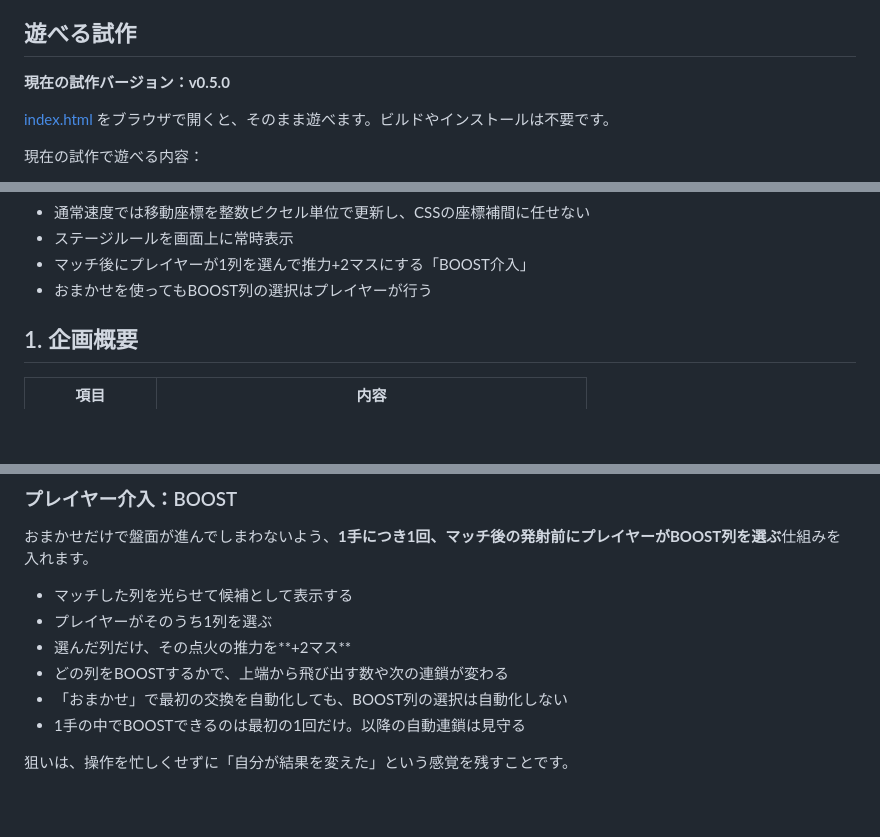
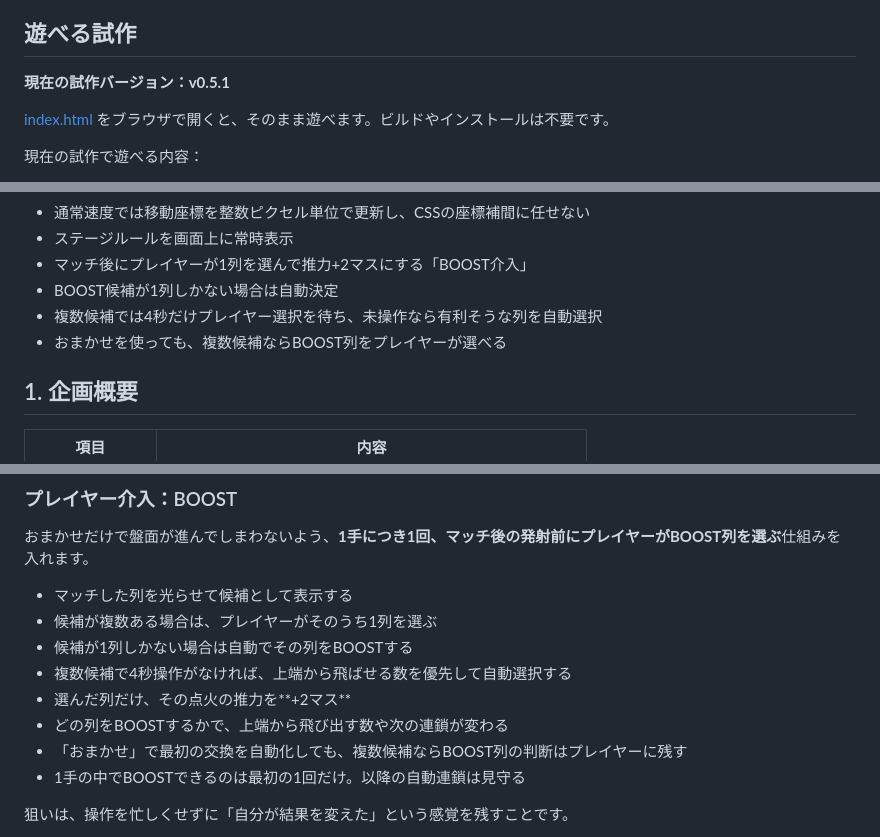
Before and after one commit to inowoo/metopon, a Markdown page: README.md, 3 parts joined by grey strips. Rendered like a GitHub page; blank space fills up the shorter version.

Commit message:
Document boost timeout fallback and v0.5.1

```diff
--- a/README.md
+++ b/README.md
@@ -9,7 +9,7 @@
 
 ## 遊べる試作
 
-**現在の試作バージョン：v0.5.0**
+**現在の試作バージョン：v0.5.1**
 
 [index.html](./index.html) をブラウザで開くと、そのまま遊べます。ビルドやインストールは不要です。
 
@@ -37,7 +37,9 @@
 - 通常速度では移動座標を整数ピクセル単位で更新し、CSSの座標補間に任せない
 - ステージルールを画面上に常時表示
 - マッチ後にプレイヤーが1列を選んで推力+2マスにする「BOOST介入」
-- おまかせを使ってもBOOST列の選択はプレイヤーが行う
+- BOOST候補が1列しかない場合は自動決定
+- 複数候補では4秒だけプレイヤー選択を待ち、未操作なら有利そうな列を自動選択
+- おまかせを使っても、複数候補ならBOOST列をプレイヤーが選べる
 
 
 ## 1. 企画概要
@@ -180,10 +182,12 @@ LAUNCH カウントに入るのは、その点火によって**真上の列か
 おまかせだけで盤面が進んでしまわないよう、**1手につき1回、マッチ後の発射前にプレイヤーがBOOST列を選ぶ**仕組みを入れます。
 
 - マッチした列を光らせて候補として表示する
-- プレイヤーがそのうち1列を選ぶ
+- 候補が複数ある場合は、プレイヤーがそのうち1列を選ぶ
+- 候補が1列しかない場合は自動でその列をBOOSTする
+- 複数候補で4秒操作がなければ、上端から飛ばせる数を優先して自動選択する
 - 選んだ列だけ、その点火の推力を**+2マス**
 - どの列をBOOSTするかで、上端から飛び出す数や次の連鎖が変わる
-- 「おまかせ」で最初の交換を自動化しても、BOOST列の選択は自動化しない
+- 「おまかせ」で最初の交換を自動化しても、複数候補ならBOOST列の判断はプレイヤーに残す
 - 1手の中でBOOSTできるのは最初の1回だけ。以降の自動連鎖は見守る
 
 狙いは、操作を忙しくせずに「自分が結果を変えた」という感覚を残すことです。
```
